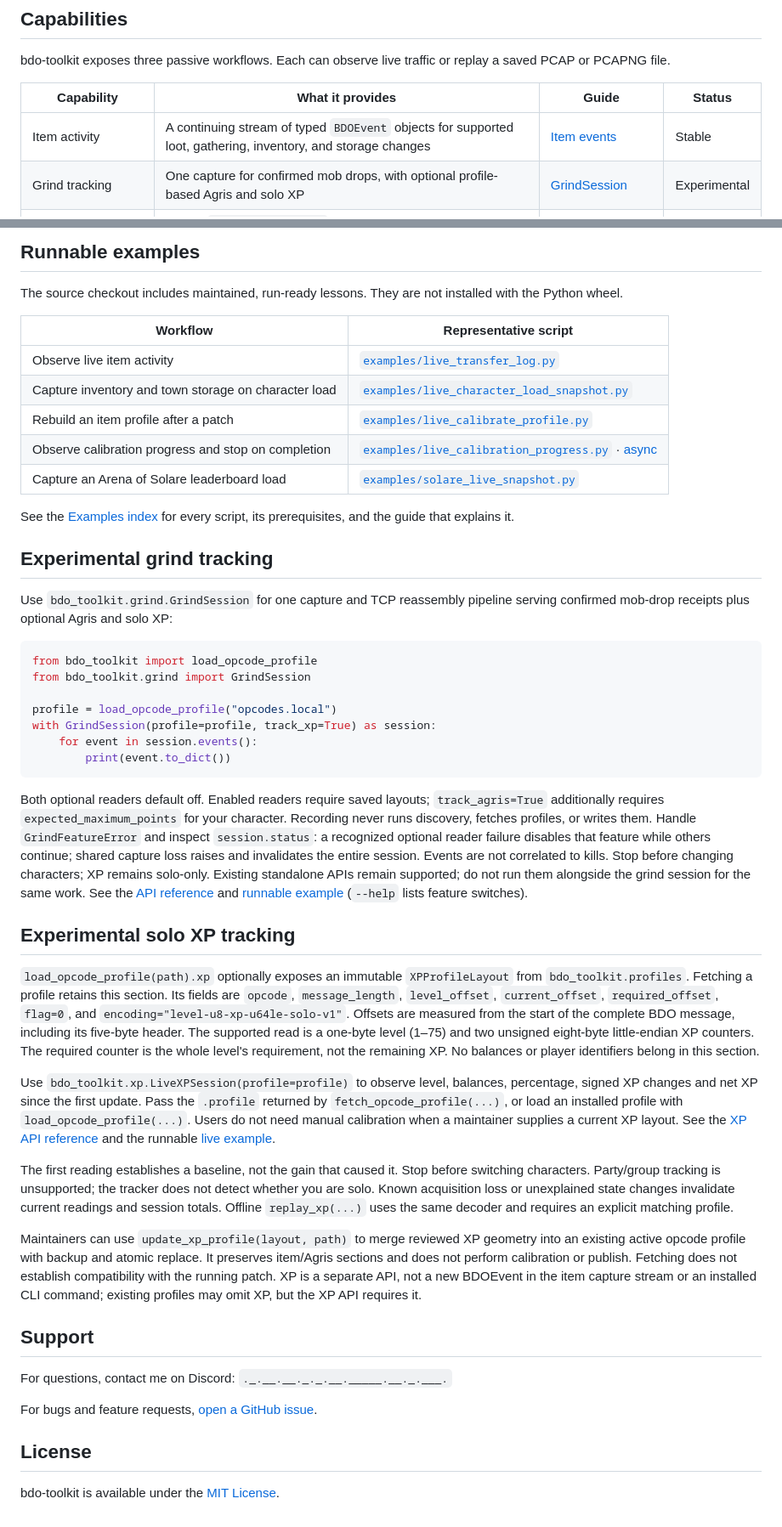
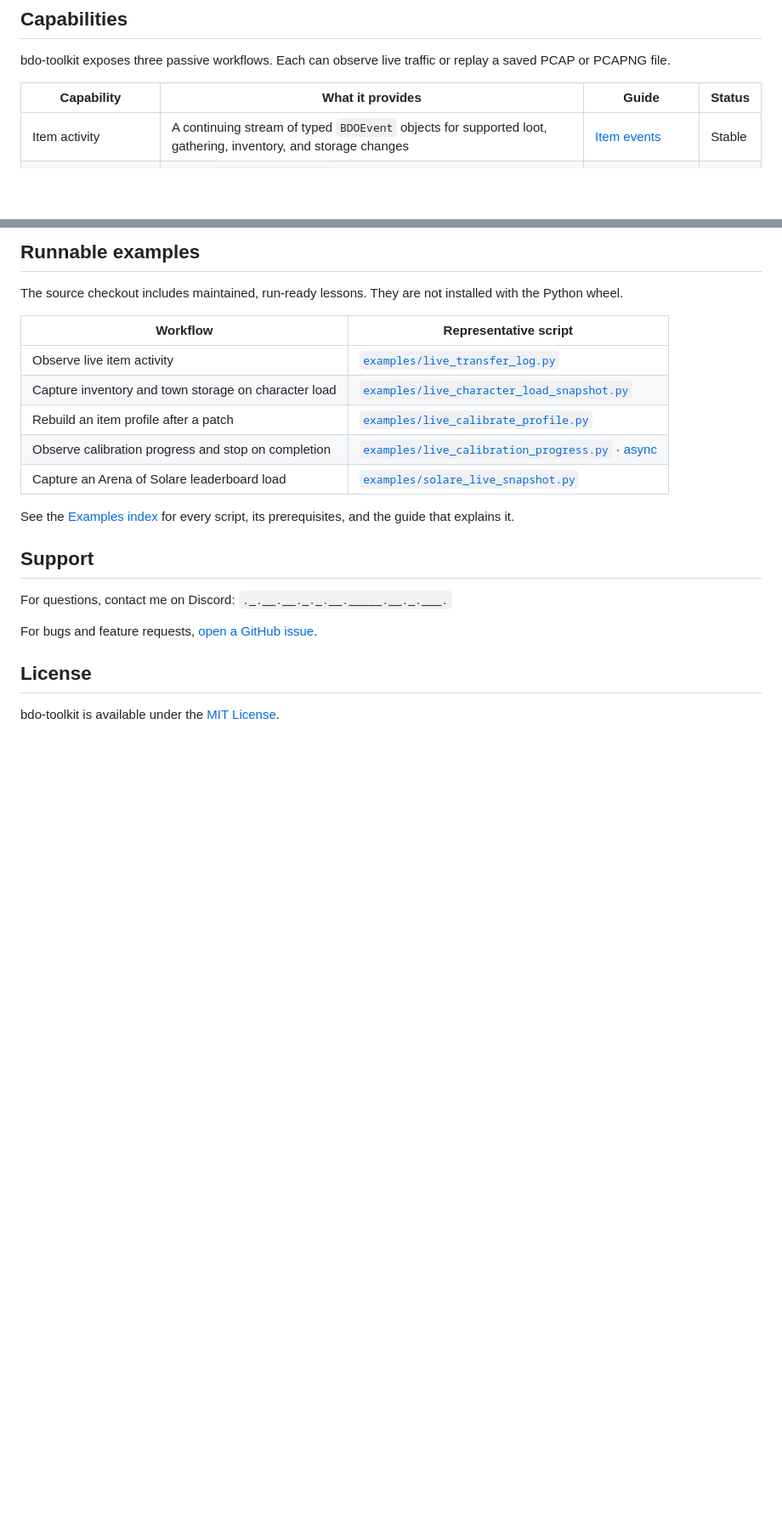
Before and after one commit to ychwu/bdo-toolkit, a Markdown page: README.md, 2 parts joined by grey strips. Shown at 85% size. Rendered like a GitHub page; blank space fills up the shorter version.

````diff
--- a/README.md
+++ b/README.md
@@ -39,7 +39,6 @@ replay a saved PCAP or PCAPNG file.
 | Capability | What it provides | Guide | Status |
 | --- | --- | --- | --- |
 | Item activity | A continuing stream of typed `BDOEvent` objects for supported loot, gathering, inventory, and storage changes | [Item events](https://ychwu.github.io/bdo-toolkit/#item-overview) | Stable |
-| Grind tracking | One capture for confirmed mob drops, with optional profile-based Agris and solo XP | [GrindSession](https://ychwu.github.io/bdo-toolkit/#grind-session) | Experimental |
 | Inventory and town storage | A finite `ItemStateSnapshot` assembled from character-load traffic, with inventory, known balances, and observed town storage | [Inventory & town storage](https://ychwu.github.io/bdo-toolkit/#item-state-overview) | Beta |
 | Arena of Solare leaderboards | A finite `SolareCaptureResult` containing overall rankings, class tables, and player statistics when the capture is complete | [Arena of Solare](https://ychwu.github.io/bdo-toolkit/#solare-overview) | Beta |
 
@@ -95,64 +94,6 @@ installed with the Python wheel.
 See the [Examples index](https://ychwu.github.io/bdo-toolkit/#item-examples)
 for every script, its prerequisites, and the guide that explains it.
 
-## Experimental grind tracking
-
-Use `bdo_toolkit.grind.GrindSession` for one capture and TCP reassembly pipeline
-serving confirmed mob-drop receipts plus optional Agris and solo XP:
-
-```python
-from bdo_toolkit import load_opcode_profile
-from bdo_toolkit.grind import GrindSession
-
-profile = load_opcode_profile("opcodes.local")
-with GrindSession(profile=profile, track_xp=True) as session:
-    for event in session.events():
-        print(event.to_dict())
-```
-
-Both optional readers default off. Enabled readers require saved layouts;
-`track_agris=True` additionally requires `expected_maximum_points` for your
-character. Recording never runs discovery, fetches profiles, or writes them.
-Handle `GrindFeatureError` and inspect `session.status`: a recognized optional
-reader failure disables that feature while others continue; shared capture loss
-raises and invalidates the entire session. Events are not correlated to kills.
-Stop before changing characters; XP remains solo-only. Existing standalone APIs
-remain supported; do not run them alongside the grind session for the same work.
-See the [API reference](https://ychwu.github.io/bdo-toolkit/#grind-session)
-and [runnable example](examples/live_grind.py) (`--help` lists feature switches).
-
-## Experimental solo XP tracking
-
-`load_opcode_profile(path).xp` optionally exposes an immutable `XPProfileLayout`
-from `bdo_toolkit.profiles`. Fetching a profile retains this section. Its fields
-are `opcode`, `message_length`, `level_offset`, `current_offset`,
-`required_offset`, `flag=0`, and `encoding="level-u8-xp-u64le-solo-v1"`.
-Offsets are measured from the start of the complete BDO message, including its
-five-byte header. The supported read is a one-byte level (1–75) and two unsigned
-eight-byte little-endian XP counters. The required counter is the whole level's
-requirement, not the remaining XP. No balances or player identifiers belong in
-this section.
-
-Use `bdo_toolkit.xp.LiveXPSession(profile=profile)` to observe level, balances,
-percentage, signed XP changes and net XP since the first update. Pass the
-`.profile` returned by `fetch_opcode_profile(...)`, or load an installed profile
-with `load_opcode_profile(...)`. Users do not need manual calibration when a
-maintainer supplies a current XP layout. See the [XP API reference](https://ychwu.github.io/bdo-toolkit/#xp-live-session)
-and the runnable [live example](examples/live_xp.py).
-
-The first reading establishes a baseline, not the gain that caused it. Stop
-before switching characters. Party/group tracking is unsupported; the tracker
-does not detect whether you are solo. Known acquisition loss or unexplained
-state changes invalidate current readings and session totals. Offline
-`replay_xp(...)` uses the same decoder and requires an explicit matching profile.
-
-Maintainers can use `update_xp_profile(layout, path)` to merge reviewed XP
-geometry into an existing active opcode profile with backup and atomic replace.
-It preserves item/Agris sections and does not perform calibration or publish.
-Fetching does not establish compatibility with the running patch. XP is a
-separate API, not a new BDOEvent in the item capture stream or an installed CLI
-command; existing profiles may omit XP, but the XP API requires it.
-
 ## Support
 
 For questions, contact me on Discord: `._.__.__._._.__._____.__._.___.`
````
